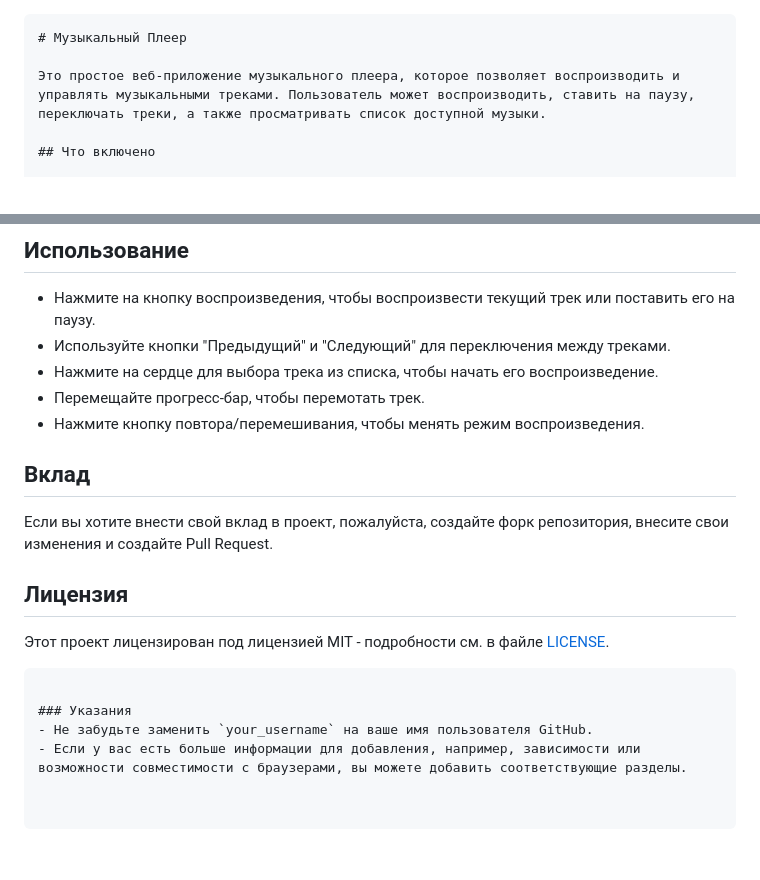
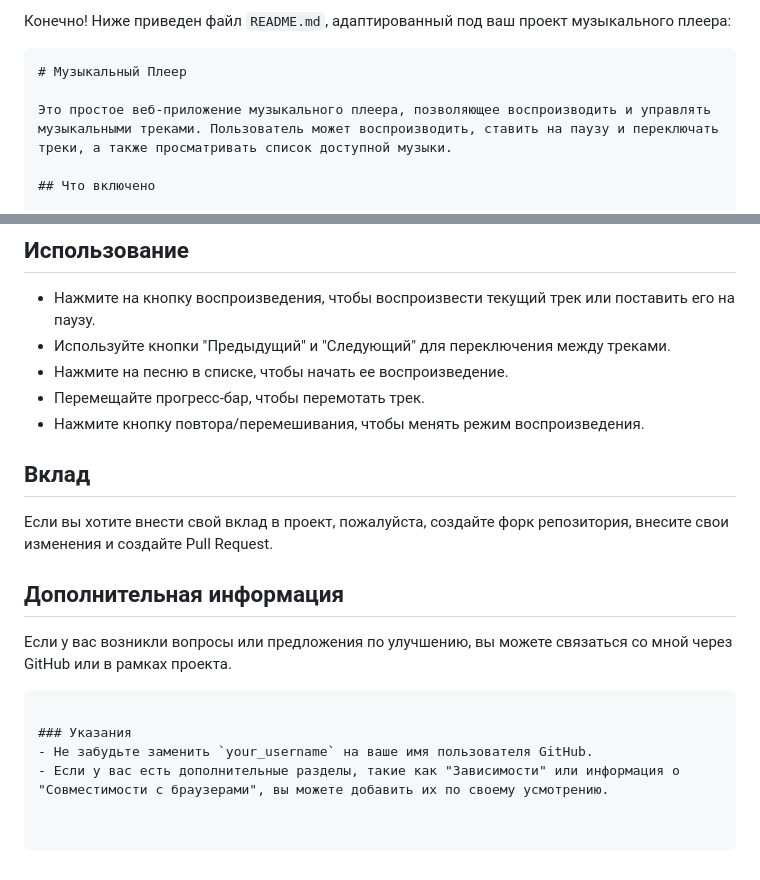
Before and after one commit to DeveloperRuslan/Winamp, a Markdown page: README.md, 2 parts joined by grey strips. Rendered like a GitHub page.

````diff
--- a/README.md
+++ b/README.md
@@ -1,9 +1,9 @@
-
+Конечно! Ниже приведен файл `README.md`, адаптированный под ваш проект музыкального плеера:
 
 ```markdown
 # Музыкальный Плеер
 
-Это простое веб-приложение музыкального плеера, которое позволяет воспроизводить и управлять музыкальными треками. Пользователь может воспроизводить, ставить на паузу, переключать треки, а также просматривать список доступной музыки.
+Это простое веб-приложение музыкального плеера, позволяющее воспроизводить и управлять музыкальными треками. Пользователь может воспроизводить, ставить на паузу и переключать треки, а также просматривать список доступной музыки.
 
 ## Что включено
 
@@ -40,7 +40,7 @@
 
 - Нажмите на кнопку воспроизведения, чтобы воспроизвести текущий трек или поставить его на паузу.
 - Используйте кнопки "Предыдущий" и "Следующий" для переключения между треками.
-- Нажмите на сердце для выбора трека из списка, чтобы начать его воспроизведение.
+- Нажмите на песню в списке, чтобы начать ее воспроизведение.
 - Перемещайте прогресс-бар, чтобы перемотать трек.
 - Нажмите кнопку повтора/перемешивания, чтобы менять режим воспроизведения.
 
@@ -48,11 +48,12 @@
 
 Если вы хотите внести свой вклад в проект, пожалуйста, создайте форк репозитория, внесите свои изменения и создайте Pull Request.
 
-## Лицензия
 
-Этот проект лицензирован под лицензией MIT - подробности см. в файле [LICENSE](LICENSE).
+## Дополнительная информация
+
+Если у вас возникли вопросы или предложения по улучшению, вы можете связаться со мной через GitHub или в рамках проекта.
 ```
 
 ### Указания
 - Не забудьте заменить `your_username` на ваше имя пользователя GitHub.
-- Если у вас есть больше информации для добавления, например, зависимости или возможности совместимости с браузерами, вы можете добавить соответствующие разделы.
+- Если у вас есть дополнительные разделы, такие как "Зависимости" или информация о "Совместимости с браузерами", вы можете добавить их по своему усмотрению.
````
